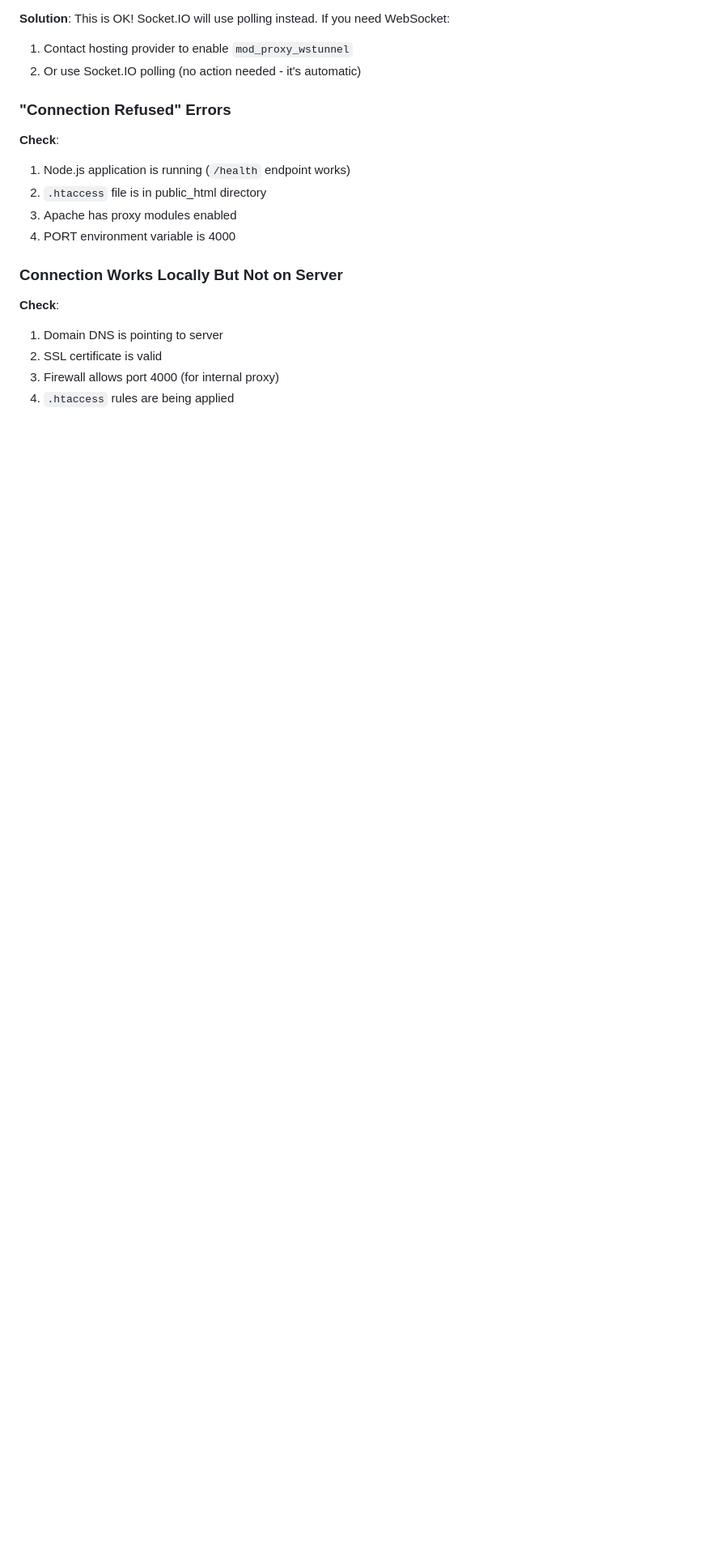
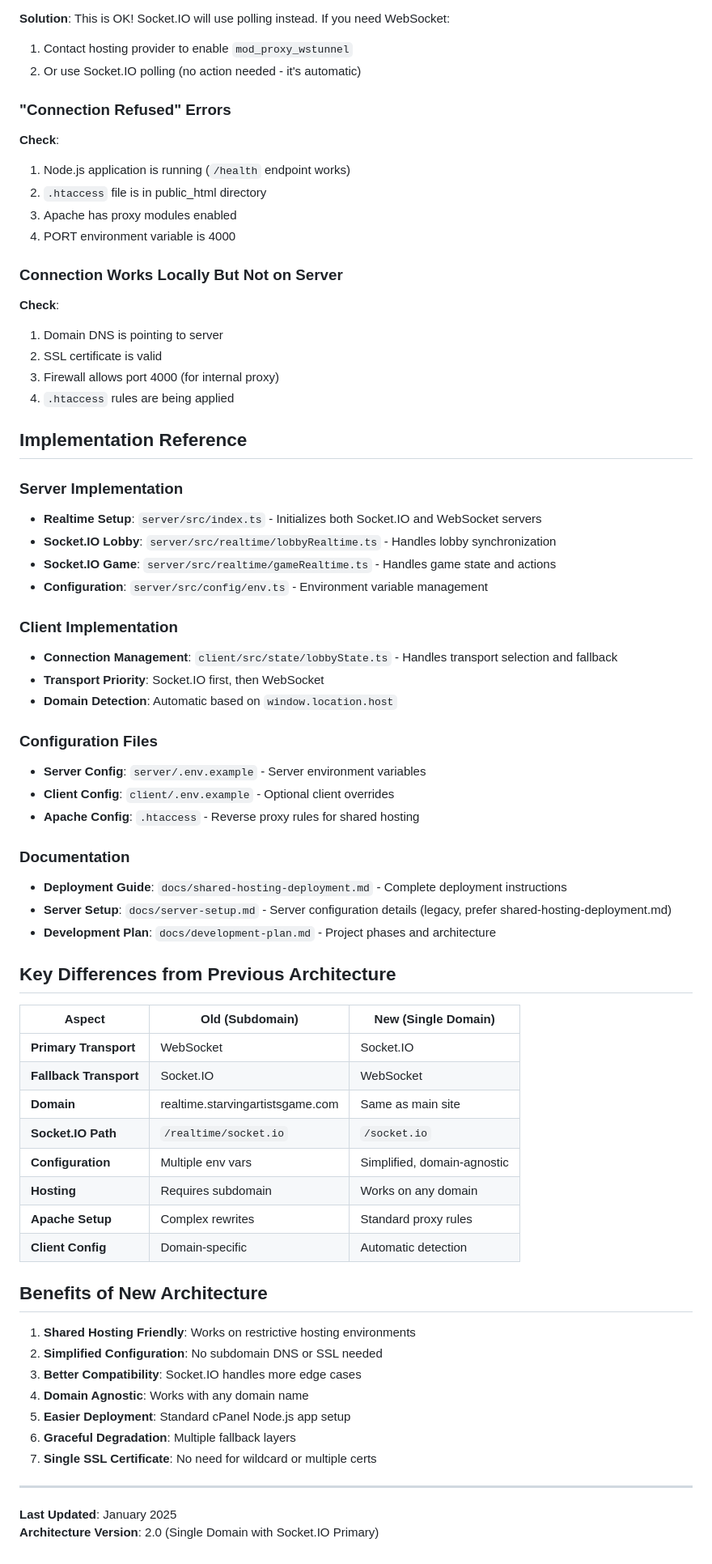
Before and after one commit to mmmbeer/starving-artists-game, a Markdown page: docs/realtime-socket-io.md, the part around the change. Shown at 81% size. GitHub-like rendering; blank space fills up the shorter version.

Commit message:
auto-commit for 0d59013d-e6de-44f0-8594-0fbcd9f70248

```diff
--- a/docs/realtime-socket-io.md
+++ b/docs/realtime-socket-io.md
@@ -358,3 +358,54 @@ curl http://localhost:4000/health
 2. SSL certificate is valid
 3. Firewall allows port 4000 (for internal proxy)
 4. `.htaccess` rules are being applied
+
+## Implementation Reference
+
+### Server Implementation
+- **Realtime Setup**: `server/src/index.ts` - Initializes both Socket.IO and WebSocket servers
+- **Socket.IO Lobby**: `server/src/realtime/lobbyRealtime.ts` - Handles lobby synchronization
+- **Socket.IO Game**: `server/src/realtime/gameRealtime.ts` - Handles game state and actions
+- **Configuration**: `server/src/config/env.ts` - Environment variable management
+
+### Client Implementation
+- **Connection Management**: `client/src/state/lobbyState.ts` - Handles transport selection and fallback
+- **Transport Priority**: Socket.IO first, then WebSocket
+- **Domain Detection**: Automatic based on `window.location.host`
+
+### Configuration Files
+- **Server Config**: `server/.env.example` - Server environment variables
+- **Client Config**: `client/.env.example` - Optional client overrides
+- **Apache Config**: `.htaccess` - Reverse proxy rules for shared hosting
+
+### Documentation
+- **Deployment Guide**: `docs/shared-hosting-deployment.md` - Complete deployment instructions
+- **Server Setup**: `docs/server-setup.md` - Server configuration details (legacy, prefer shared-hosting-deployment.md)
+- **Development Plan**: `docs/development-plan.md` - Project phases and architecture
+
+## Key Differences from Previous Architecture
+
+| Aspect | Old (Subdomain) | New (Single Domain) |
+|--------|----------------|---------------------|
+| **Primary Transport** | WebSocket | Socket.IO |
+| **Fallback Transport** | Socket.IO | WebSocket |
+| **Domain** | realtime.starvingartistsgame.com | Same as main site |
+| **Socket.IO Path** | `/realtime/socket.io` | `/socket.io` |
+| **Configuration** | Multiple env vars | Simplified, domain-agnostic |
+| **Hosting** | Requires subdomain | Works on any domain |
+| **Apache Setup** | Complex rewrites | Standard proxy rules |
+| **Client Config** | Domain-specific | Automatic detection |
+
+## Benefits of New Architecture
+
+1. **Shared Hosting Friendly**: Works on restrictive hosting environments
+2. **Simplified Configuration**: No subdomain DNS or SSL needed
+3. **Better Compatibility**: Socket.IO handles more edge cases
+4. **Domain Agnostic**: Works with any domain name
+5. **Easier Deployment**: Standard cPanel Node.js app setup
+6. **Graceful Degradation**: Multiple fallback layers
+7. **Single SSL Certificate**: No need for wildcard or multiple certs
+
+---
+
+**Last Updated**: January 2025
+**Architecture Version**: 2.0 (Single Domain with Socket.IO Primary)
```
